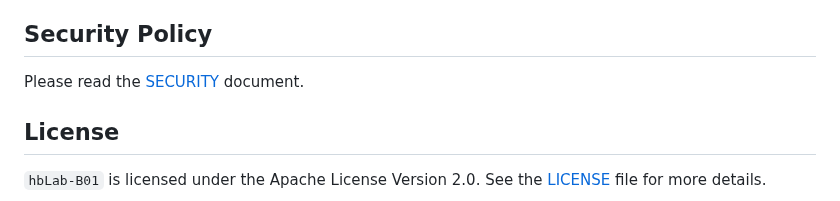
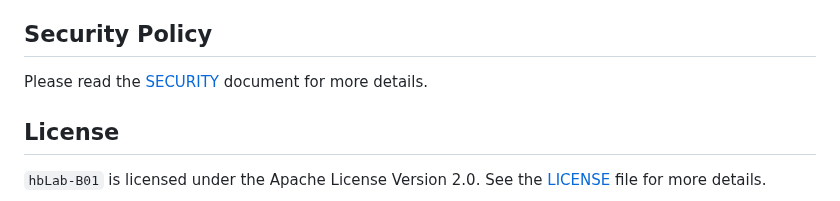
Before and after one commit to HelloblueAI/hbLab-B01, a Markdown page: readme.md, the part around the change. Drawn GitHub-style.

```diff
--- a/readme.md
+++ b/readme.md
@@ -107,7 +107,7 @@ We welcome pull requests, bug reports, and other contributions. Please read the
 
 ## Security Policy
 
-Please read the [SECURITY](https://github.com/HelloblueAI/hbLab-B01/blob/92442a3aa9c3897869aee5f7030ac22919d1a882/SECURITY.md) document.
+Please read the [SECURITY](https://github.com/HelloblueAI/hbLab-B01/blob/92442a3aa9c3897869aee5f7030ac22919d1a882/SECURITY.md) document for more details.
 
 ## License
 
```
